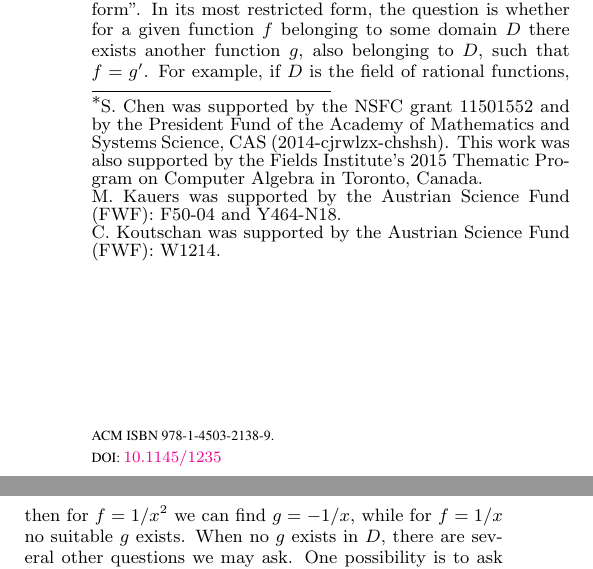
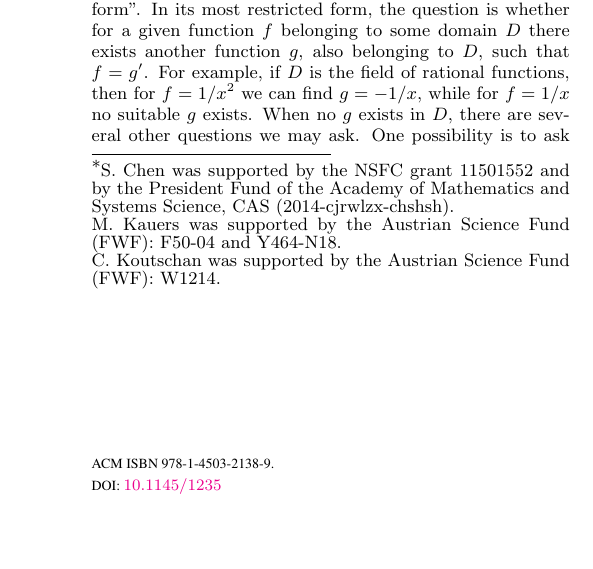
Before and after one commit to koutschan/hello-world, a LaTeX paper (HermiteCT-fuchsian.tex): two parts of the columns of page 1 of 10 before the commit and part of one column of page 1 of 10 after it, the two joined at a grey line, cut so that both start at the same text, the shorter picture padded with empty space. Compiled offline with pdfLaTeX.

Commit message:
Test git, and update affiliations and grants

```diff
--- a/HermiteCT-fuchsian.tex
+++ b/HermiteCT-fuchsian.tex
@@ -70,9 +70,7 @@
 \title{Reduction-Based Creative~Telescoping for \\
 Fuchsian D-finite~Functions\titlenote{S.\ Chen was supported by the NSFC grant
 11501552 and by the President Fund of the Academy of
-Mathematics and Systems Science, CAS (2014-cjrwlzx-chshsh). This work was
-also supported by the Fields Institute's 2015 Thematic Program on Computer
-Algebra in Toronto, Canada.\\
+Mathematics and Systems Science, CAS (2014-cjrwlzx-chshsh).\\
 M. Kauers was supported by the Austrian Science Fund (FWF): F50-04 and Y464-N18.\\
 C. Koutschan was supported by the Austrian Science Fund (FWF): W1214.
 }}
@@ -80,18 +78,16 @@ C. Koutschan was supported by the Austrian Science Fund (FWF): W1214.
 \numberofauthors{1}
 
 \author{\medskip
-Shaoshi Chen$^{1,2}$, \, Mark van Hoeij$^{3}$, \, Manuel Kauers$^{4}$, \, Christoph Koutschan$^{5}$ \\
+Shaoshi Chen$^{1}$, \, Mark van Hoeij$^{2}$, \, Manuel Kauers$^{3}$, \, Christoph Koutschan$^{4}$ \\
 \smallskip
        \affaddr{$^1$KLMM,\, AMSS, \,Chinese Academy of Sciences, Beijing, 100190, (China)}\\
        \smallskip
-       \affaddr{$^2$Symbolic Computation Group, University of Waterloo, Ontario, N2L3G1, (Canada)}\\
+       \affaddr{$^2$Department of Mathematics,  Florida State University, FL 32306-4510, (USA)}\\
        \smallskip
-       \affaddr{$^3$Department of Mathematics,  Florida State University, FL 32306-4510, (USA)}\\
-       \smallskip
-       \affaddr{$^4$Institute for Algebra, Johannes Kepler University, Altenberger Stra\ss e 69,
+       \affaddr{$^3$Institute for Algebra, Johannes Kepler University, Altenberger Stra\ss e 69,
  A-4040 Linz, (Austria)}\\
         \smallskip
-       \affaddr{$^5$RICAM, Austrian Academy of Sciences, Altenberger Stra\ss e 69, A-4040 Linz, (Austria)}\\
+       \affaddr{$^4$RICAM, Austrian Academy of Sciences, Altenberger Stra\ss e 69, A-4040 Linz, (Austria)}\\
        \smallskip
       \email{schen@amss.ac.cn, hoeij@math.fsu.edu}\\
       \email{manuel.kauers@jku.at, christoph.koutschan@ricam.oeaw.ac.at}
```
